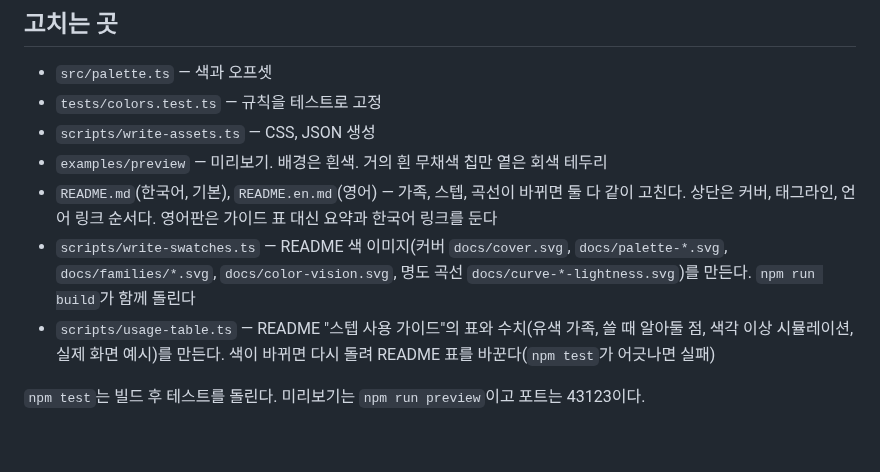
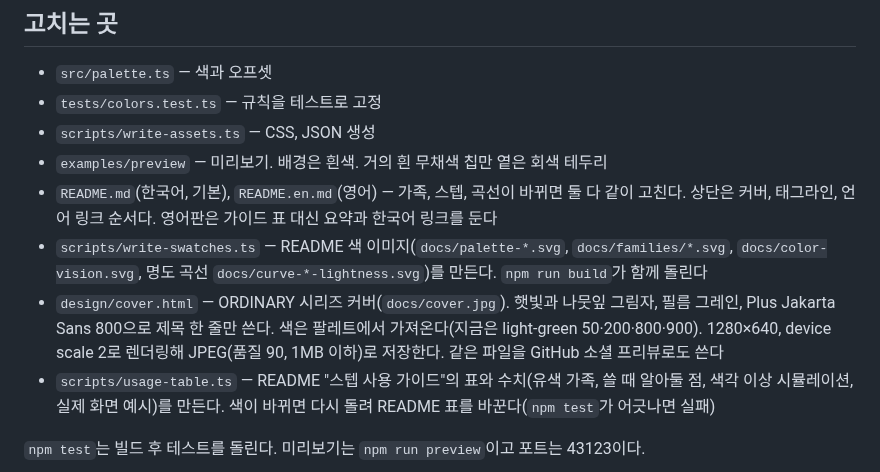
Before and after one commit to hlywaterkim/ordinary-palette, a Markdown page: CLAUDE.md, the part around the change. Rendered like a GitHub page; blank space fills up the shorter version.

```diff
--- a/CLAUDE.md
+++ b/CLAUDE.md
@@ -33,7 +33,8 @@ GitHub: https://github.com/hlywaterkim/ordinary-palette
 - `scripts/write-assets.ts` — CSS, JSON 생성
 - `examples/preview` — 미리보기. 배경은 흰색. 거의 흰 무채색 칩만 옅은 회색 테두리
 - `README.md`(한국어, 기본), `README.en.md`(영어) — 가족, 스텝, 곡선이 바뀌면 둘 다 같이 고친다. 상단은 커버, 태그라인, 언어 링크 순서다. 영어판은 가이드 표 대신 요약과 한국어 링크를 둔다
-- `scripts/write-swatches.ts` — README 색 이미지(커버 `docs/cover.svg`, `docs/palette-*.svg`, `docs/families/*.svg`, `docs/color-vision.svg`, 명도 곡선 `docs/curve-*-lightness.svg`)를 만든다. `npm run build`가 함께 돌린다
+- `scripts/write-swatches.ts` — README 색 이미지(`docs/palette-*.svg`, `docs/families/*.svg`, `docs/color-vision.svg`, 명도 곡선 `docs/curve-*-lightness.svg`)를 만든다. `npm run build`가 함께 돌린다
+- `design/cover.html` — ORDINARY 시리즈 커버(`docs/cover.jpg`). 햇빛과 나뭇잎 그림자, 필름 그레인, Plus Jakarta Sans 800으로 제목 한 줄만 쓴다. 색은 팔레트에서 가져온다(지금은 light-green 50·200·800·900). 1280×640, device scale 2로 렌더링해 JPEG(품질 90, 1MB 이하)로 저장한다. 같은 파일을 GitHub 소셜 프리뷰로도 쓴다
 - `scripts/usage-table.ts` — README "스텝 사용 가이드"의 표와 수치(유색 가족, 쓸 때 알아둘 점, 색각 이상 시뮬레이션, 실제 화면 예시)를 만든다. 색이 바뀌면 다시 돌려 README 표를 바꾼다(`npm test`가 어긋나면 실패)
 
 `npm test`는 빌드 후 테스트를 돌린다. 미리보기는 `npm run preview`이고 포트는 43123이다.
```
Also changed, not shown: README.en.md (+1 -1 lines), README.md (+1 -1 lines), docs/cover.jpg (added), 3 other files.
